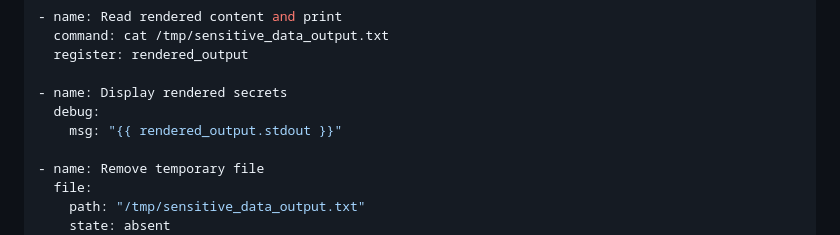
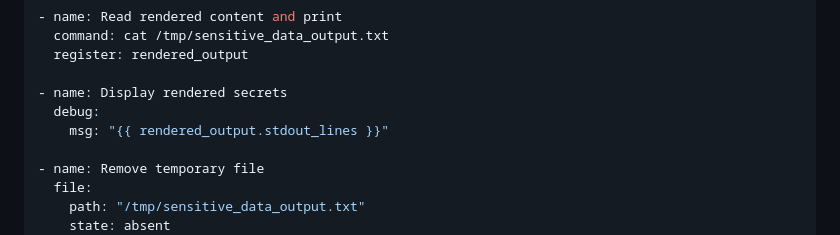
Before and after one commit to RedHatRanger/best_linux_scripts_and_commands, a Markdown page: ansible/ansible_vault_lab/ansible-vault-demo.md, the part around the change. Rendered like a GitHub page.

```diff
--- a/ansible/ansible_vault_lab/ansible-vault-demo.md
+++ b/ansible/ansible_vault_lab/ansible-vault-demo.md
@@ -216,7 +216,7 @@ cat << EOF > roles/vault_role/tasks/main.yml
 
 - name: Display rendered secrets
   debug:
-    msg: "{{ rendered_output.stdout }}"
+    msg: "{{ rendered_output.stdout_lines }}"
 
 - name: Remove temporary file
   file:
```
